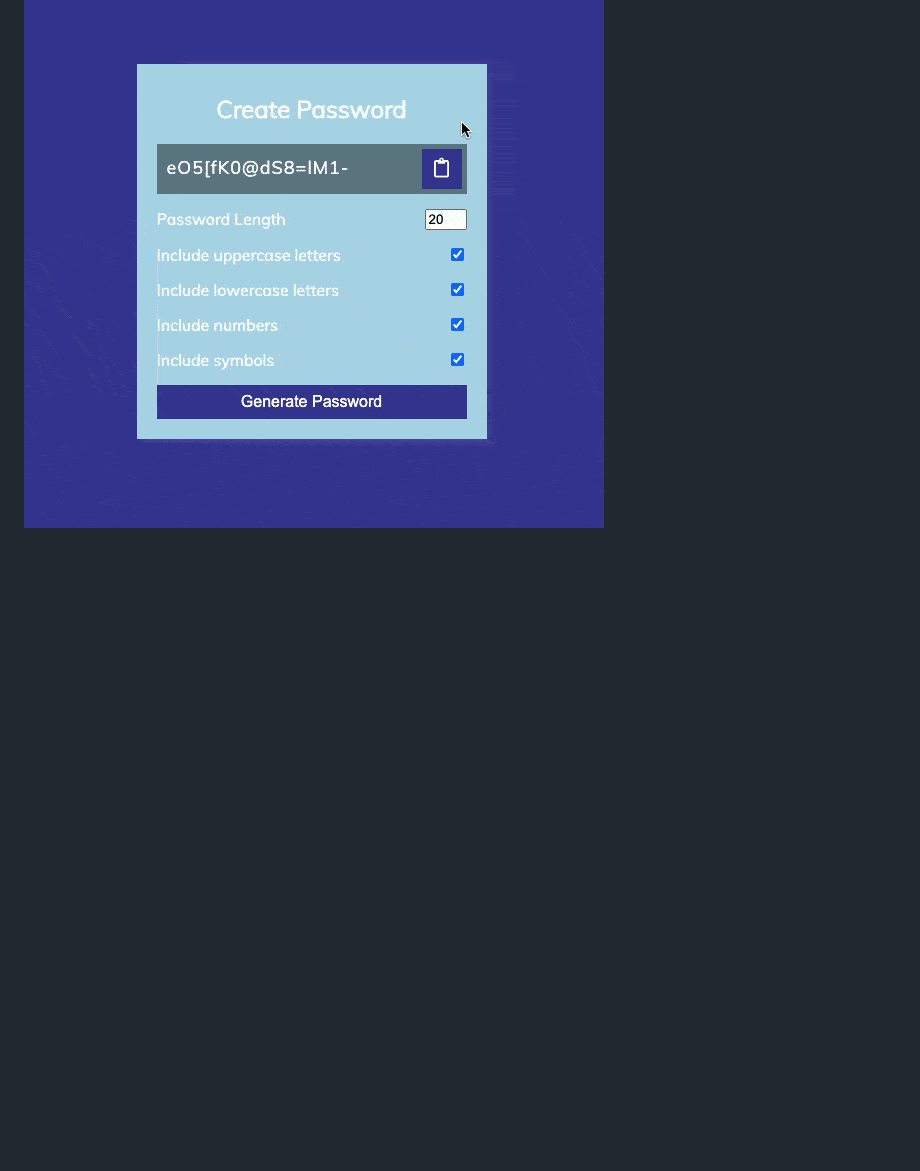
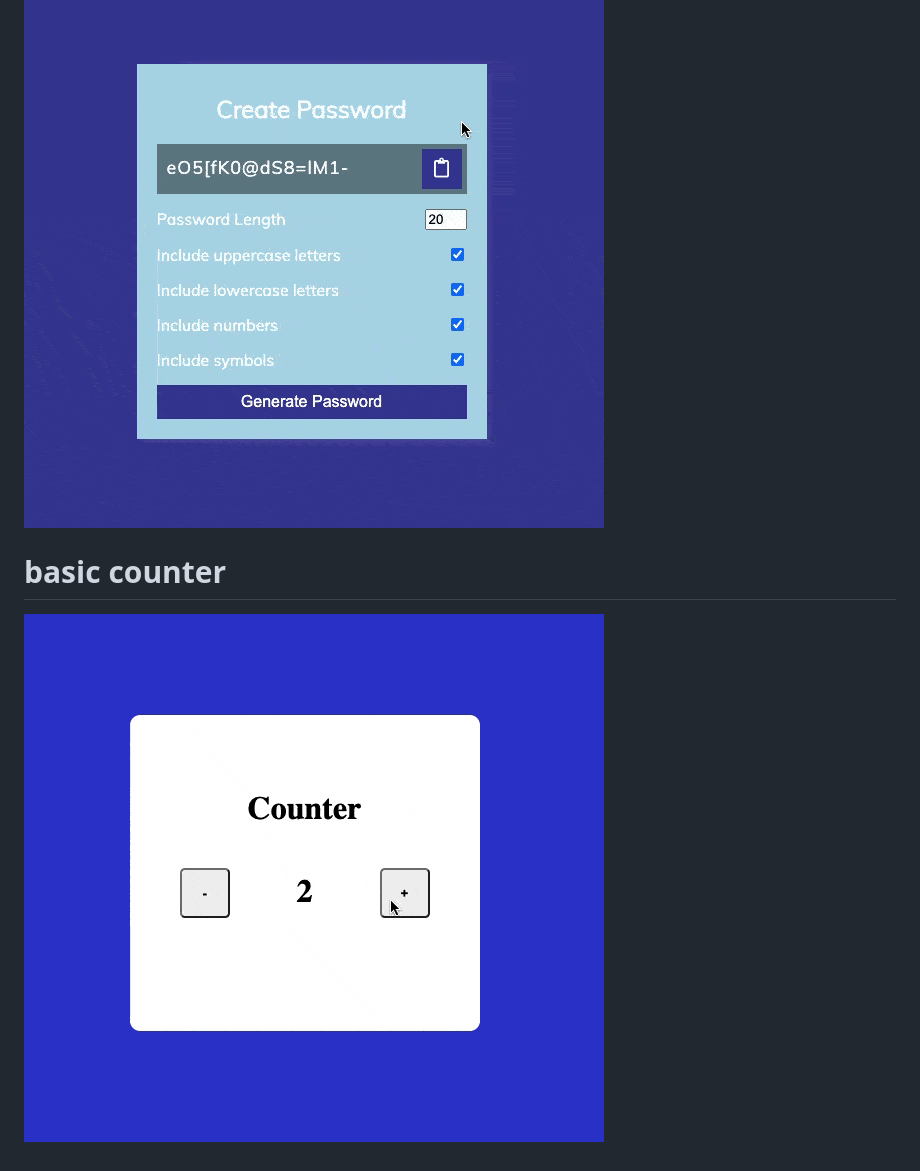
Before and after one commit to dhruvilxcode/fsjs-js-assignment, a Markdown page: README.md, the part around the change. Rendered like a GitHub page; pictures changed too: readme_assets/basic-counter.gif (added); blank space fills up the shorter version.

Commit message:
basic counter added.

```diff
--- a/README.md
+++ b/README.md
@@ -11,3 +11,7 @@
 
 # 4-Password-Generator
 ![4-password-generator](./readme_assets/4-password-generator.gif)
+
+
+# basic counter
+![basic counter](./readme_assets/basic-counter.gif)
```
Also changed, not shown: 1 other file.
